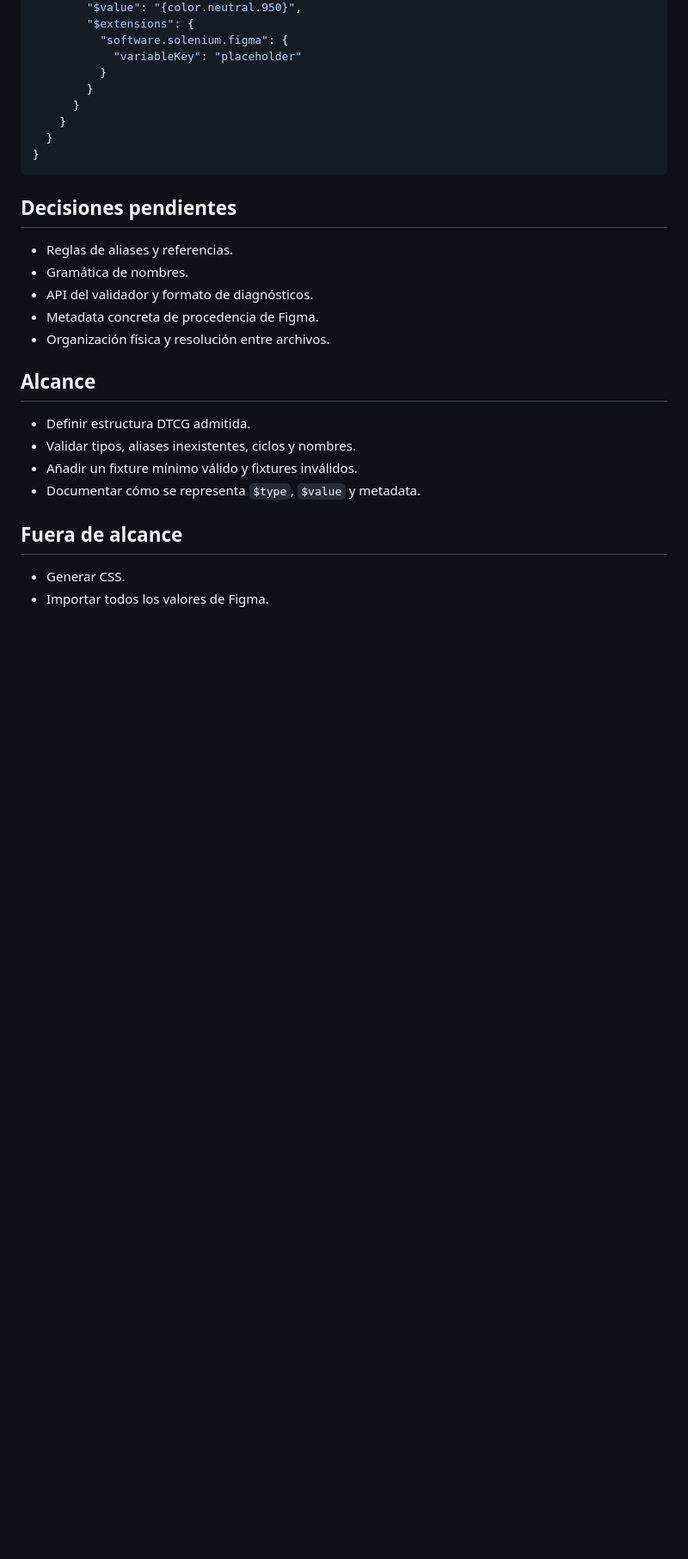
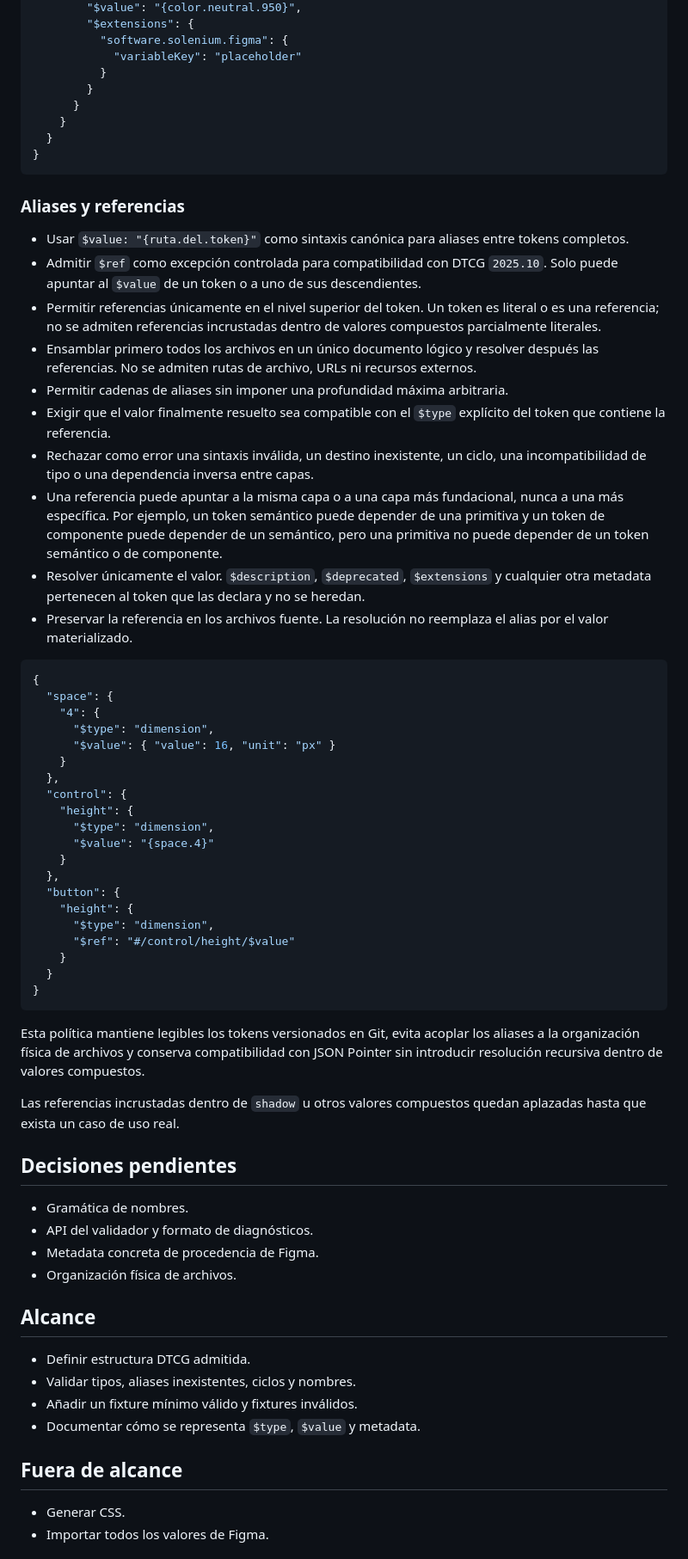
Before and after one commit to josemiguelpa/klima-design-system, a Markdown page: docs/tasks/005-token-schema.md, the part around one of its changes. Shown at 86% size. GitHub-like rendering; blank space fills up the shorter version.

Commit message:
docs: refine strict document profile and add aliases and references guidelines

````diff
--- a/docs/tasks/005-token-schema.md
+++ b/docs/tasks/005-token-schema.md
@@ -75,13 +78,69 @@ el modelo general de tokens cuando se cierren todos los puntos pendientes.
 }
 ```
 
+### Aliases y referencias
+
+- Usar `$value: "{ruta.del.token}"` como sintaxis canónica para aliases entre
+  tokens completos.
+- Admitir `$ref` como excepción controlada para compatibilidad con DTCG
+  `2025.10`. Solo puede apuntar al `$value` de un token o a uno de sus
+  descendientes.
+- Permitir referencias únicamente en el nivel superior del token. Un token es
+  literal o es una referencia; no se admiten referencias incrustadas dentro de
+  valores compuestos parcialmente literales.
+- Ensamblar primero todos los archivos en un único documento lógico y resolver
+  después las referencias. No se admiten rutas de archivo, URLs ni recursos
+  externos.
+- Permitir cadenas de aliases sin imponer una profundidad máxima arbitraria.
+- Exigir que el valor finalmente resuelto sea compatible con el `$type`
+  explícito del token que contiene la referencia.
+- Rechazar como error una sintaxis inválida, un destino inexistente, un ciclo,
+  una incompatibilidad de tipo o una dependencia inversa entre capas.
+- Una referencia puede apuntar a la misma capa o a una capa más fundacional,
+  nunca a una más específica. Por ejemplo, un token semántico puede depender de
+  una primitiva y un token de componente puede depender de un semántico, pero
+  una primitiva no puede depender de un token semántico o de componente.
+- Resolver únicamente el valor. `$description`, `$deprecated`, `$extensions` y
+  cualquier otra metadata pertenecen al token que las declara y no se heredan.
+- Preservar la referencia en los archivos fuente. La resolución no reemplaza el
+  alias por el valor materializado.
+
+```json
+{
+  "space": {
+    "4": {
+      "$type": "dimension",
+      "$value": { "value": 16, "unit": "px" }
+    }
+  },
+  "control": {
+    "height": {
+      "$type": "dimension",
+      "$value": "{space.4}"
+    }
+  },
+  "button": {
+    "height": {
+      "$type": "dimension",
+      "$ref": "#/control/height/$value"
+    }
+  }
+}
+```
+
+Esta política mantiene legibles los tokens versionados en Git, evita acoplar
+los aliases a la organización física de archivos y conserva compatibilidad con
+JSON Pointer sin introducir resolución recursiva dentro de valores compuestos.
+
+Las referencias incrustadas dentro de `shadow` u otros valores compuestos quedan
+aplazadas hasta que exista un caso de uso real.
+
 ## Decisiones pendientes
 
-- Reglas de aliases y referencias.
 - Gramática de nombres.
 - API del validador y formato de diagnósticos.
 - Metadata concreta de procedencia de Figma.
-- Organización física y resolución entre archivos.
+- Organización física de archivos.
 
 ## Alcance
 
````
Also changed, not shown: other parts of docs/tasks/005-token-schema.md (+4 -1 lines).
